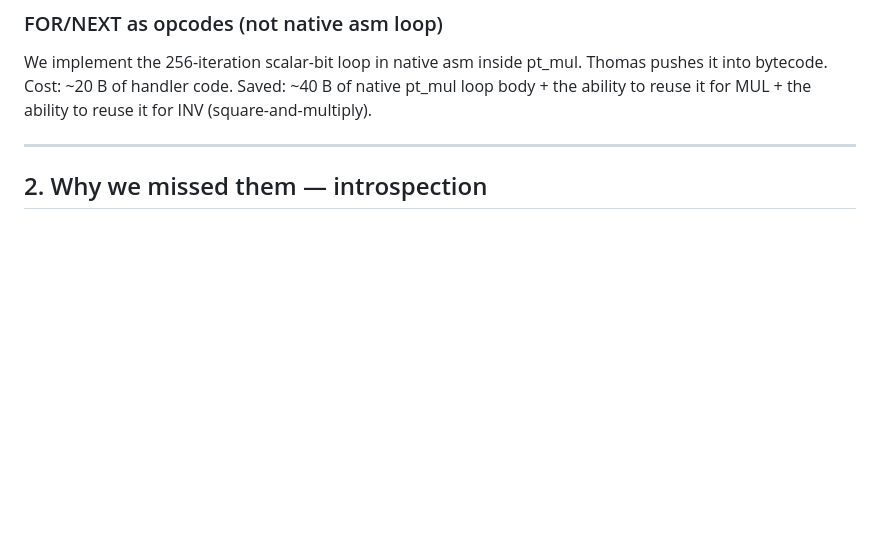
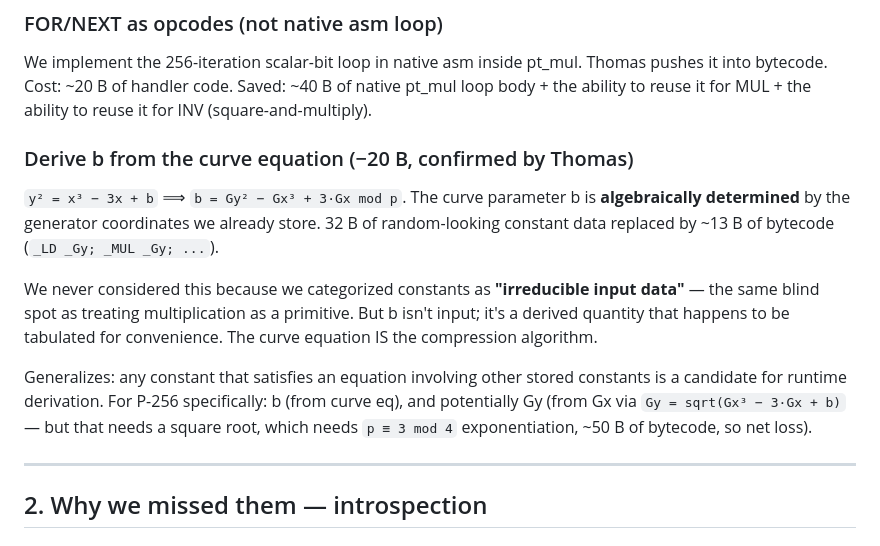
Before and after one commit to sweis/pornin-test, a Markdown page: docs/stupid_analysis.md, the part around the change. GitHub-like rendering; blank space fills up the shorter version.

Commit message:
docs/stupid_analysis.md: add derive-b-from-curve-equation technique
b = Gy^2 - Gx^3 + 3Gx mod p — algebraically determined by generator
coords we already store. 32 B constant → ~13 B bytecode, net ~−20 B.
Another 'we categorized X as irreducible' blind spot.

```diff
--- a/docs/stupid_analysis.md
+++ b/docs/stupid_analysis.md
@@ -60,6 +60,25 @@ We implement the 256-iteration scalar-bit loop in native asm inside
 pt_mul. Thomas pushes it into bytecode. Cost: ~20 B of handler code.
 Saved: ~40 B of native pt_mul loop body + the ability to reuse it for
 MUL + the ability to reuse it for INV (square-and-multiply).
+
+### Derive b from the curve equation (−20 B, confirmed by Thomas)
+
+`y² = x³ − 3x + b` ⟹ `b = Gy² − Gx³ + 3·Gx mod p`. The curve
+parameter b is **algebraically determined** by the generator
+coordinates we already store. 32 B of random-looking constant data
+replaced by ~13 B of bytecode (`_LD _Gy; _MUL _Gy; ...`).
+
+We never considered this because we categorized constants as
+**"irreducible input data"** — the same blind spot as treating
+multiplication as a primitive. But b isn't input; it's a derived
+quantity that happens to be tabulated for convenience. The curve
+equation IS the compression algorithm.
+
+Generalizes: any constant that satisfies an equation involving other
+stored constants is a candidate for runtime derivation. For P-256
+specifically: b (from curve eq), and potentially Gy (from Gx via
+`Gy = sqrt(Gx³ − 3·Gx + b)` — but that needs a square root, which
+needs `p ≡ 3 mod 4` exponentiation, ~50 B of bytecode, so net loss).
 
 ---
 
```
